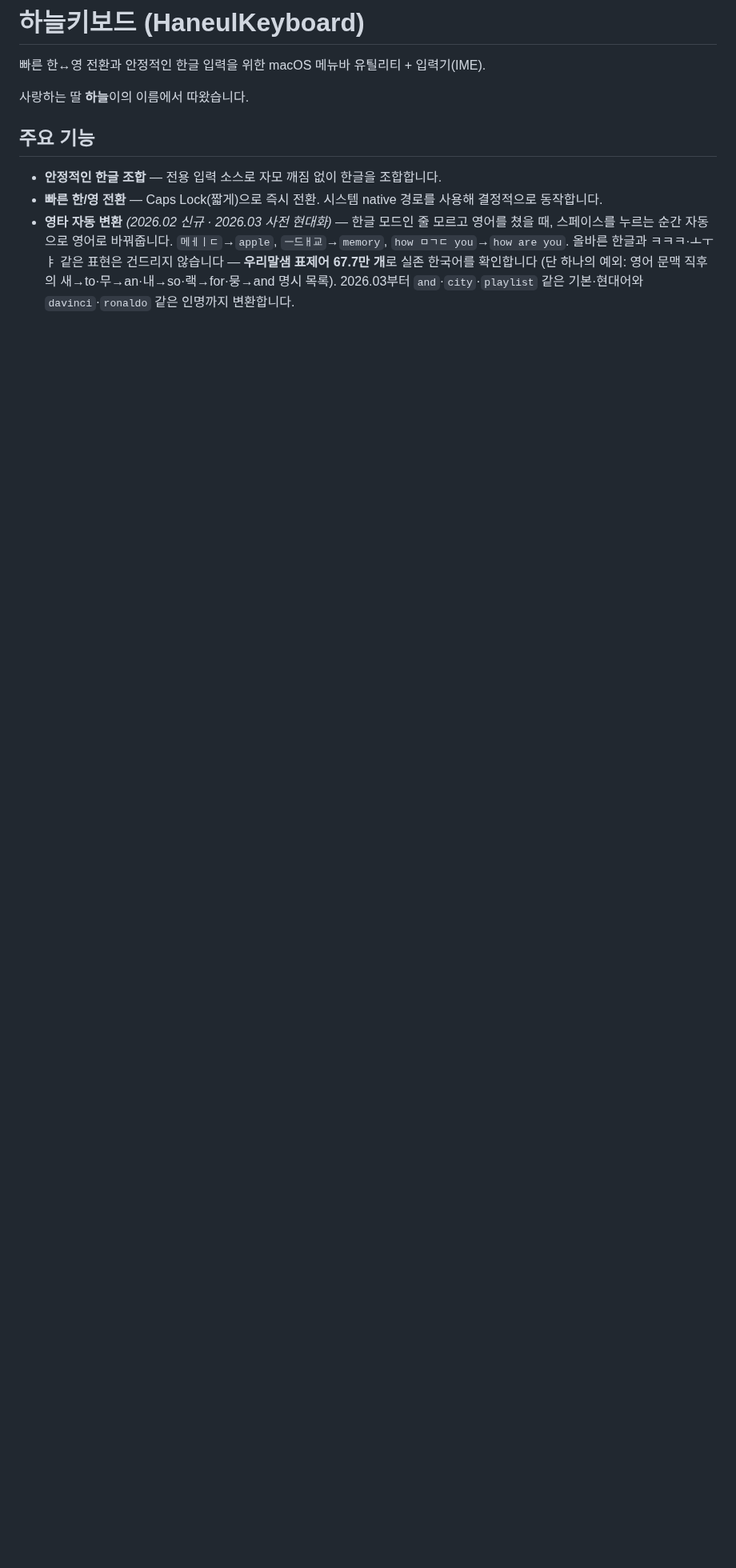
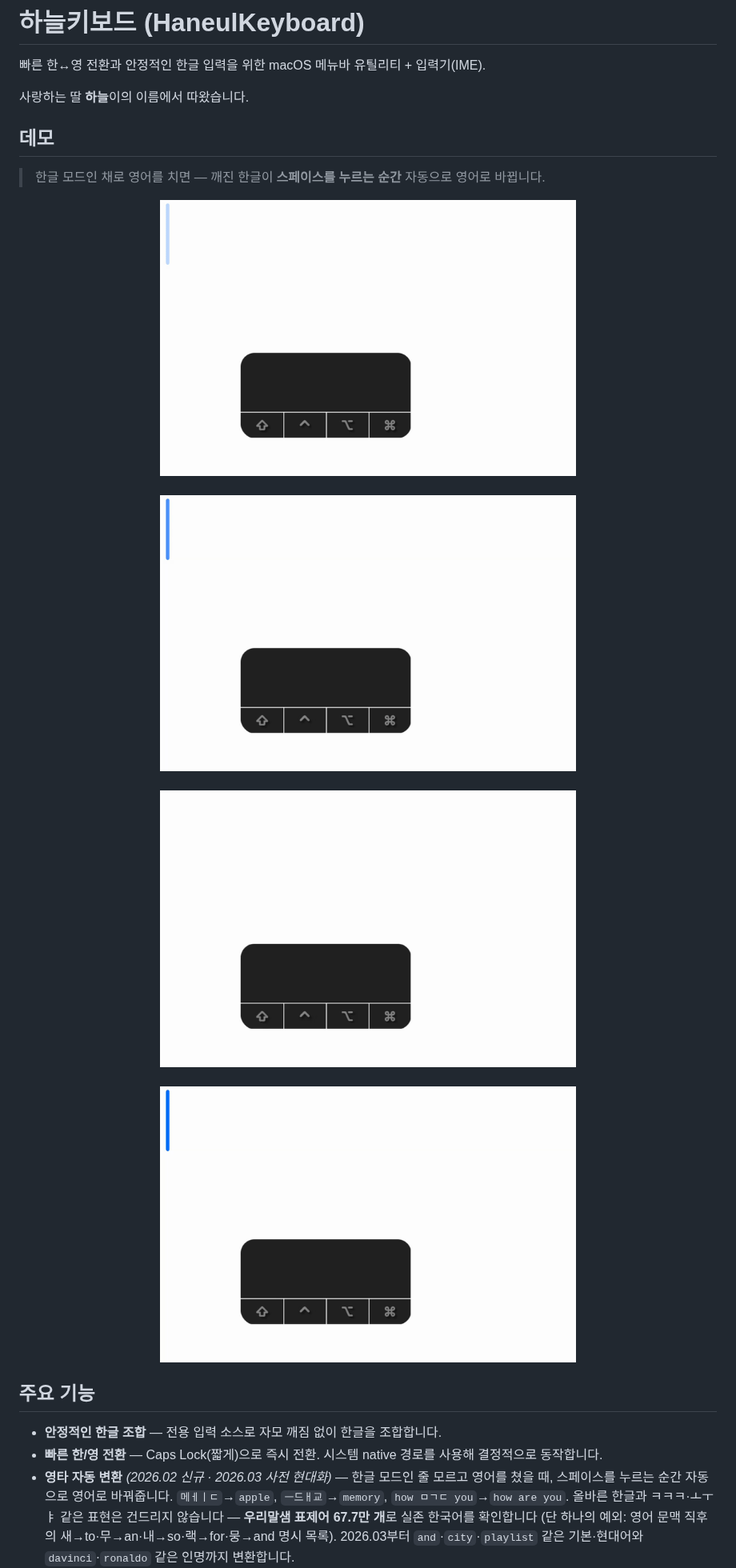
Before and after one commit to Hyunjin-Cho/HaneulKeyboard, a Markdown page: README.md, the part around the change. Shown at 80% size. Drawn GitHub-style; pictures changed too: haneul-demo-1.gif (added), haneul-demo-2.gif (added), haneul-demo-3.gif (added); blank space fills up the shorter version.

Commit message:
docs: README에 데모 GIF 4개 추가 — 영타 자동 변환 시연
한글 모드에서 영어를 자동 변환하는 데모 GIF 4개(720×478, fps15, 총 ~710K) 추가.
순서: 한글 입력 → 영타 자동 변환 ×2 → "thank you" 문장 변환.
영상 소스(.mov)는 .gitignore로 제외(용량 큼).

Co-Authored-By: Claude Opus 4.8 (1M context) <noreply@anthropic.com>

```diff
--- a/README.md
+++ b/README.md
@@ -4,7 +4,16 @@
 
 사랑하는 딸 **하늘**이의 이름에서 따왔습니다.
 
-<!-- 데모 GIF / 스크린샷 자리 -->
+## 데모
+
+> 한글 모드인 채로 영어를 치면 — 깨진 한글이 **스페이스를 누르는 순간** 자동으로 영어로 바뀝니다.
+
+<p align="center">
+  <img src="haneul-demo-2.gif" width="520" alt="한글 입력"><br><br>
+  <img src="haneul-demo-3.gif" width="520" alt="영타 자동 변환"><br><br>
+  <img src="haneul-demo-4.gif" width="520" alt="영타 자동 변환"><br><br>
+  <img src="haneul-demo-1.gif" width="520" alt="thank you 문장 변환">
+</p>
 
 ## 주요 기능
 
```
Also changed, not shown: 1 other file.
